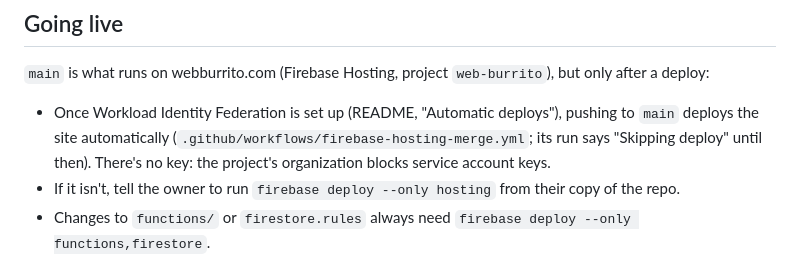
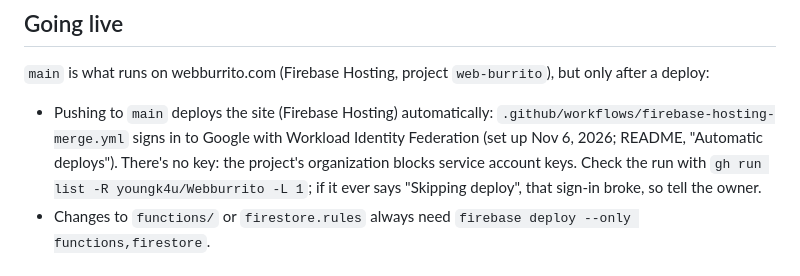
Before and after one commit to youngk4u/Webburrito, a Markdown page: CLAUDE.md, the part around the change. Rendered like a GitHub page.

Commit message:
CLAUDE.md: automatic publishing is set up
Co-Authored-By: Claude Opus 5.5 <noreply@anthropic.com>
Claude-Session: https://claude.ai/code/session_01SyniDWW6cBUXnFADm9qjpP

```diff
--- a/CLAUDE.md
+++ b/CLAUDE.md
@@ -8,8 +8,7 @@ The site owner wants every push merged into `main` right away.
 
 ## Going live
 `main` is what runs on webburrito.com (Firebase Hosting, project `web-burrito`), but only after a deploy:
-- Once Workload Identity Federation is set up (README, "Automatic deploys"), pushing to `main` deploys the site automatically (`.github/workflows/firebase-hosting-merge.yml`; its run says "Skipping deploy" until then). There's no key: the project's organization blocks service account keys.
-- If it isn't, tell the owner to run `firebase deploy --only hosting` from their copy of the repo.
+- Pushing to `main` deploys the site (Firebase Hosting) automatically: `.github/workflows/firebase-hosting-merge.yml` signs in to Google with Workload Identity Federation (set up Nov 6, 2026; README, "Automatic deploys"). There's no key: the project's organization blocks service account keys. Check the run with `gh run list -R youngk4u/Webburrito -L 1`; if it ever says "Skipping deploy", that sign-in broke, so tell the owner.
 - Changes to `functions/` or `firestore.rules` always need `firebase deploy --only functions,firestore`.
 
 ## Things to know
```
